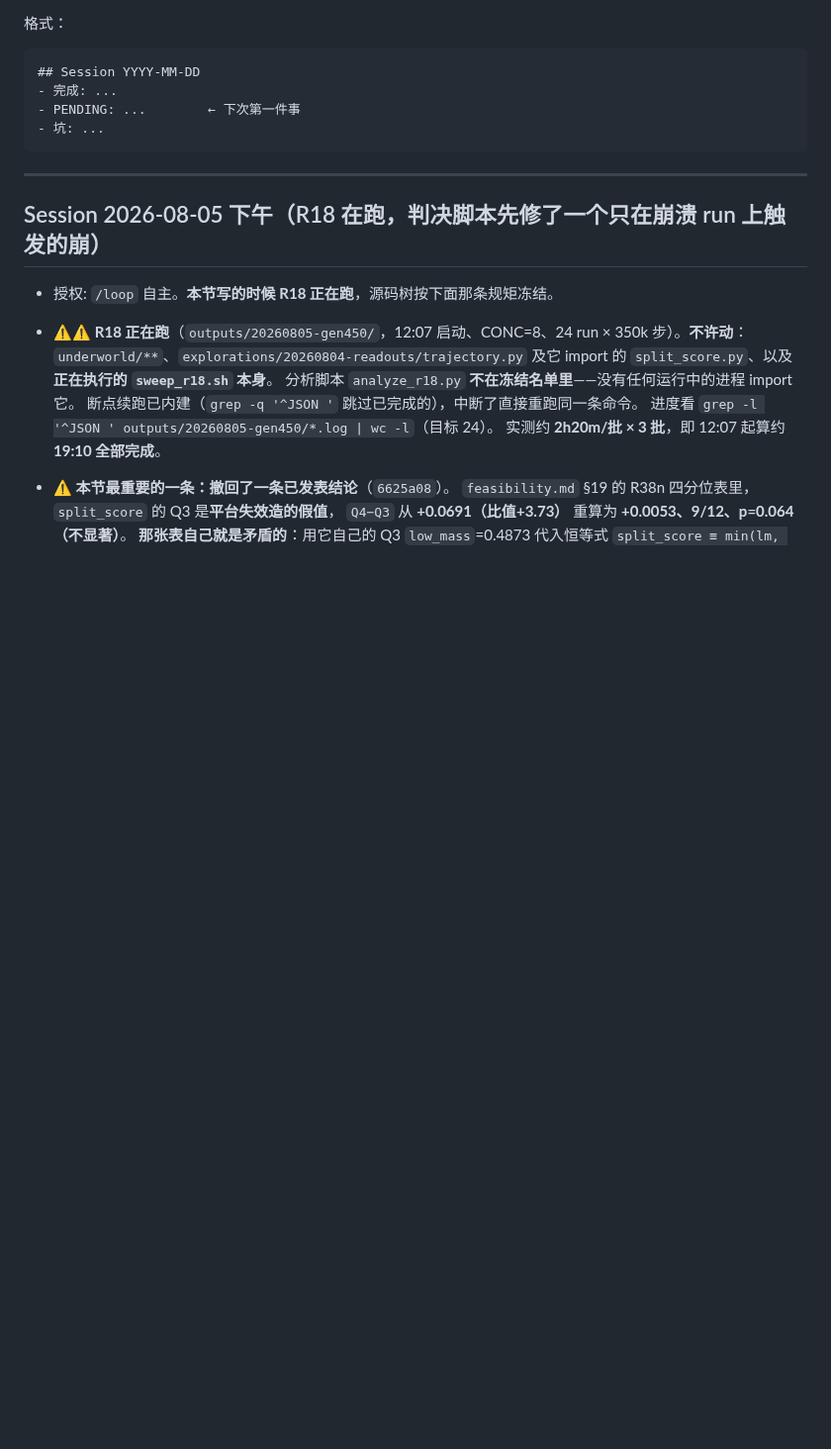
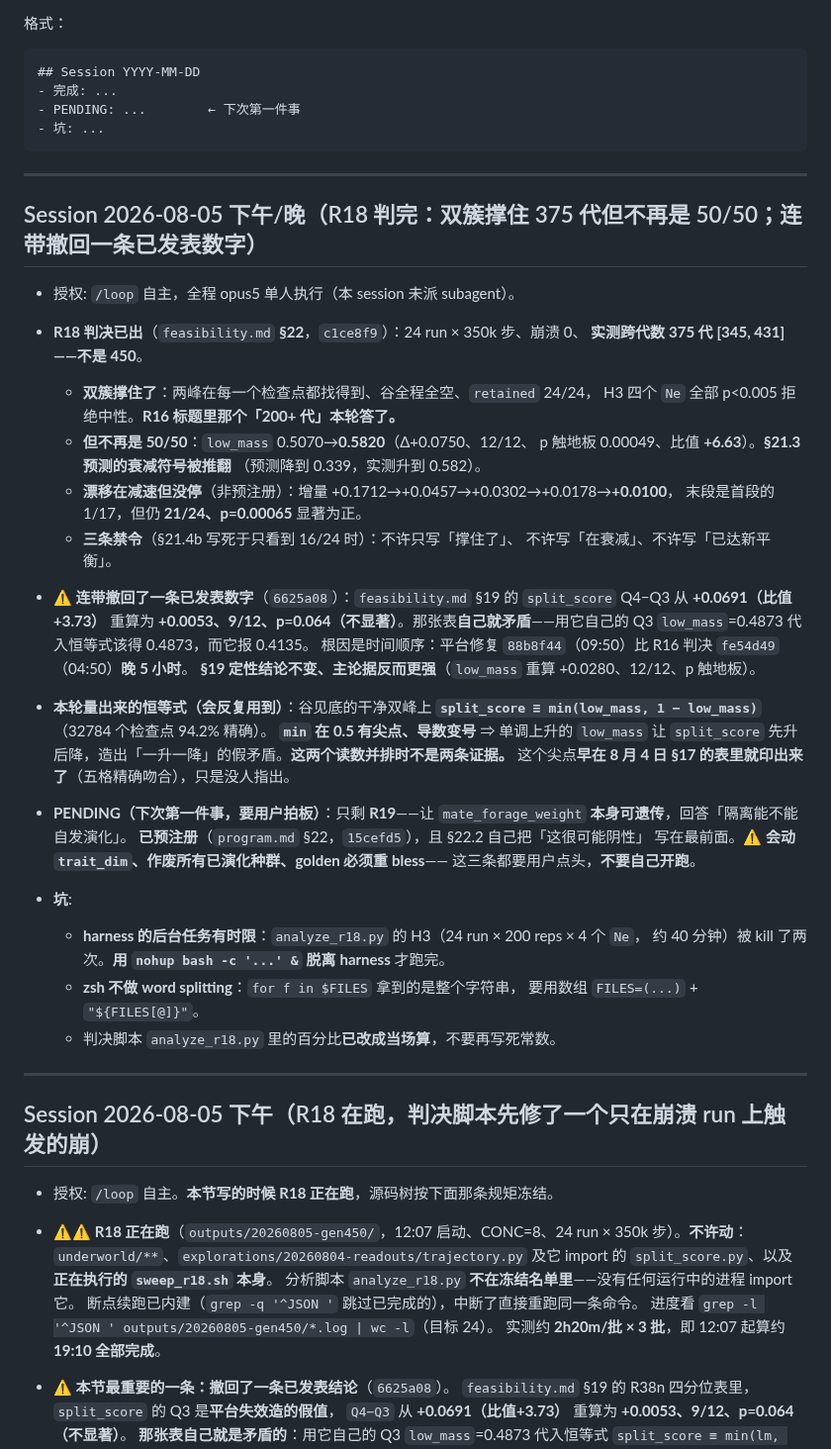
Before and after one commit to Asada-Sinon/Alicization, a Markdown page: HANDOFF.md, the part around one of its changes. Shown at 99% size. GitHub-like rendering; blank space fills up the shorter version.

````diff
--- a/HANDOFF.md
+++ b/HANDOFF.md
@@ -25,6 +25,50 @@
 - PENDING: ...        ← 下次第一件事
 - 坑: ...
 ```
+
+---
+
+## Session 2026-08-05 下午/晚（R18 判完：双簇撑住 375 代但不再是 50/50；连带撤回一条已发表数字）
+
+- 授权: `/loop` 自主，全程 opus5 单人执行（本 session 未派 subagent）。
+
+- **R18 判决已出**（`feasibility.md` **§22**，`c1ce8f9`）：24 run × 350k 步、崩溃 0、
+  **实测跨代数 375 代 [345, 431]——不是 450**。
+  - **双簇撑住了**：两峰在每一个检查点都找得到、谷全程全空、`retained` 24/24，
+    H3 四个 `Ne` 全部 p<0.005 拒绝中性。**R16 标题里那个「200+ 代」本轮答了。**
+  - **但不再是 50/50**：`low_mass` 0.5070→**0.5820**（Δ+0.0750、12/12、
+    p 触地板 0.00049、比值 **+6.63**）。**§21.3 预测的衰减符号被推翻**
+    （预测降到 0.339，实测升到 0.582）。
+  - **漂移在减速但没停**（非预注册）：增量 +0.1712→+0.0457→+0.0302→+0.0178→**+0.0100**，
+    末段是首段的 1/17，但仍 **21/24、p=0.00065** 显著为正。
+  - **三条禁令**（§21.4b 写死于只看到 16/24 时）：不许只写「撑住了」、
+    不许写「在衰减」、不许写「已达新平衡」。
+
+- **⚠️ 连带撤回了一条已发表数字**（`6625a08`）：`feasibility.md` §19 的
+  `split_score` Q4−Q3 从 **+0.0691（比值+3.73）** 重算为
+  **+0.0053、9/12、p=0.064（不显著）**。那张表**自己就矛盾**——用它自己的
+  Q3 `low_mass`=0.4873 代入恒等式该得 0.4873，而它报 0.4135。
+  根因是时间顺序：平台修复 `88b8f44`（09:50）比 R16 判决 `fe54d49`（04:50）**晚 5 小时**。
+  **§19 定性结论不变、主论据反而更强**（`low_mass` 重算 +0.0280、12/12、p 触地板）。
+
+- **本轮量出来的恒等式（会反复用到）**：谷见底的干净双峰上
+  **`split_score ≡ min(low_mass, 1 − low_mass)`**（32784 个检查点 94.2% 精确）。
+  **`min` 在 0.5 有尖点、导数变号** ⇒ 单调上升的 `low_mass` 让 `split_score`
+  先升后降，造出「一升一降」的假矛盾。**这两个读数并排时不是两条证据。**
+  这个尖点**早在 8 月 4 日 §17 的表里就印出来了**（五格精确吻合），只是没人指出。
+
+- **PENDING（下次第一件事，要用户拍板）**：只剩 **R19**——让
+  `mate_forage_weight` **本身可遗传**，回答「隔离能不能自发演化」。
+  **已预注册**（`program.md` §22，`15cefd5`），且 §22.2 自己把「这很可能阴性」
+  写在最前面。⚠️ **会动 `trait_dim`、作废所有已演化种群、golden 必须重 bless**——
+  这三条都要用户点头，**不要自己开跑**。
+
+- **坑**:
+  - **harness 的后台任务有时限**：`analyze_r18.py` 的 H3（24 run × 200 reps × 4 个 `Ne`，
+    约 40 分钟）被 kill 了两次。**用 `nohup bash -c '...' &` 脱离 harness** 才跑完。
+  - **zsh 不做 word splitting**：`for f in $FILES` 拿到的是整个字符串，
+    要用数组 `FILES=(...)` + `"${FILES[@]}"`。
+  - 判决脚本 `analyze_r18.py` 里的百分比**已改成当场算**，不要再写死常数。
 
 ---
 
````
Also changed, not shown: other parts of HANDOFF.md (+0 -26 lines), .context/current-focus.md (+55 -45 lines).
